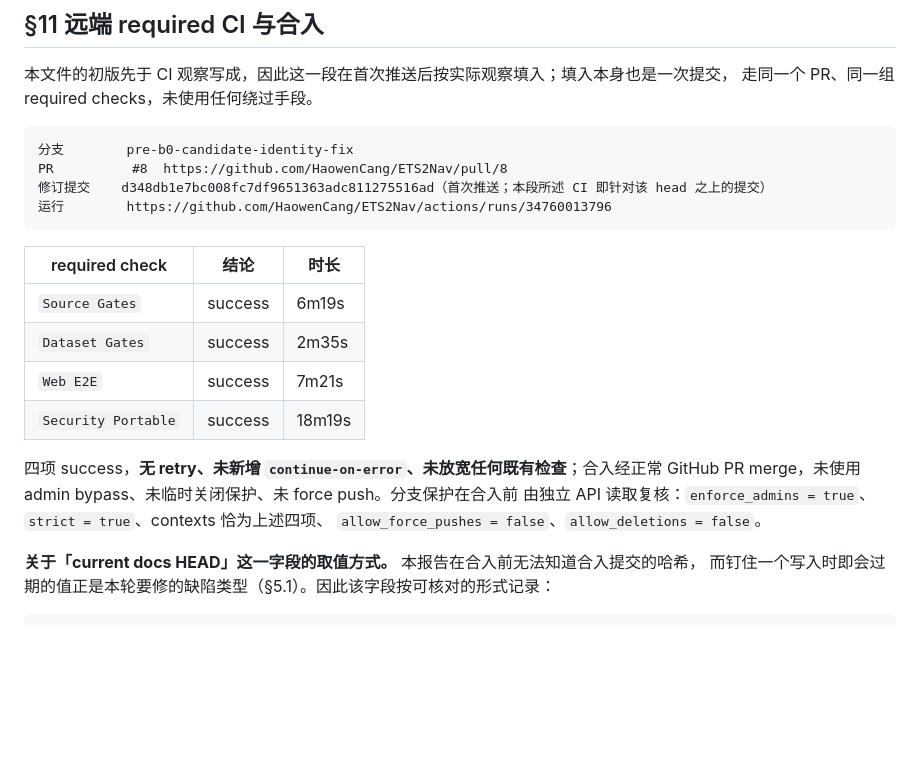
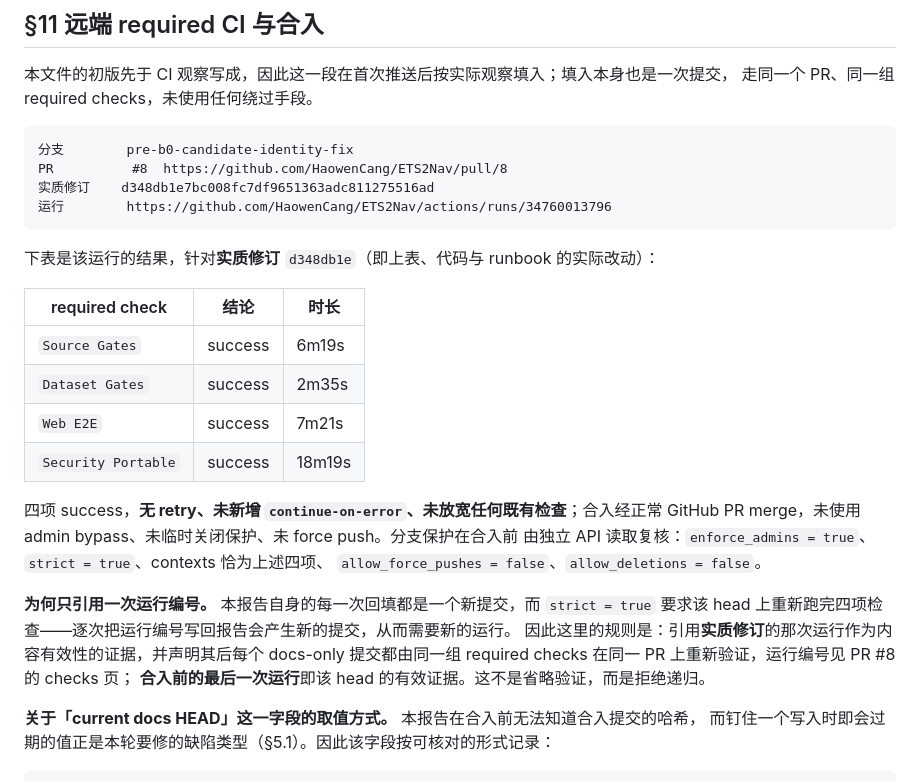
Before and after one commit to HaowenCang/ETS2Nav, a Markdown page: docs/validation/pre-b0-candidate-identity-2026-09.md, the part around the change. Drawn GitHub-style; blank space fills up the shorter version.

Commit message:
Pre-B0 报告:CI 引用规则改为不递归(引用实质修订的运行,声明后续 docs-only 提交各有其运行)

````diff
--- a/docs/validation/pre-b0-candidate-identity-2026-09.md
+++ b/docs/validation/pre-b0-candidate-identity-2026-09.md
@@ -345,9 +345,11 @@ Pre-B0 candidate gate             = PASS
 ```text
 分支        pre-b0-candidate-identity-fix
 PR          #8  https://github.com/HaowenCang/ETS2Nav/pull/8
-修订提交    d348db1e7bc008fc7df9651363adc811275516ad（首次推送；本段所述 CI 即针对该 head 之上的提交）
+实质修订    d348db1e7bc008fc7df9651363adc811275516ad
 运行        https://github.com/HaowenCang/ETS2Nav/actions/runs/34760013796
 ```
+
+下表是该运行的结果，针对**实质修订** `d348db1e`（即上表、代码与 runbook 的实际改动）：
 
 | required check | 结论 | 时长 |
 | --- | --- | --- |
@@ -360,6 +362,12 @@ PR          #8  https://github.com/HaowenCang/ETS2Nav/pull/8
 GitHub PR merge，未使用 admin bypass、未临时关闭保护、未 force push。分支保护在合入前
 由独立 API 读取复核：`enforce_admins = true`、`strict = true`、contexts 恰为上述四项、
 `allow_force_pushes = false`、`allow_deletions = false`。
+
+**为何只引用一次运行编号。** 本报告自身的每一次回填都是一个新提交，而 `strict = true`
+要求该 head 上重新跑完四项检查——逐次把运行编号写回报告会产生新的提交，从而需要新的运行。
+因此这里的规则是：引用**实质修订**的那次运行作为内容有效性的证据，并声明其后每个 docs-only
+提交都由同一组 required checks 在同一 PR 上重新验证，运行编号见 PR #8 的 checks 页；
+**合入前的最后一次运行**即该 head 的有效证据。这不是省略验证，而是拒绝递归。
 
 **关于「current docs HEAD」这一字段的取值方式。** 本报告在合入前无法知道合入提交的哈希，
 而钉住一个写入时即会过期的值正是本轮要修的缺陷类型（§5.1）。因此该字段按可核对的形式记录：
````
